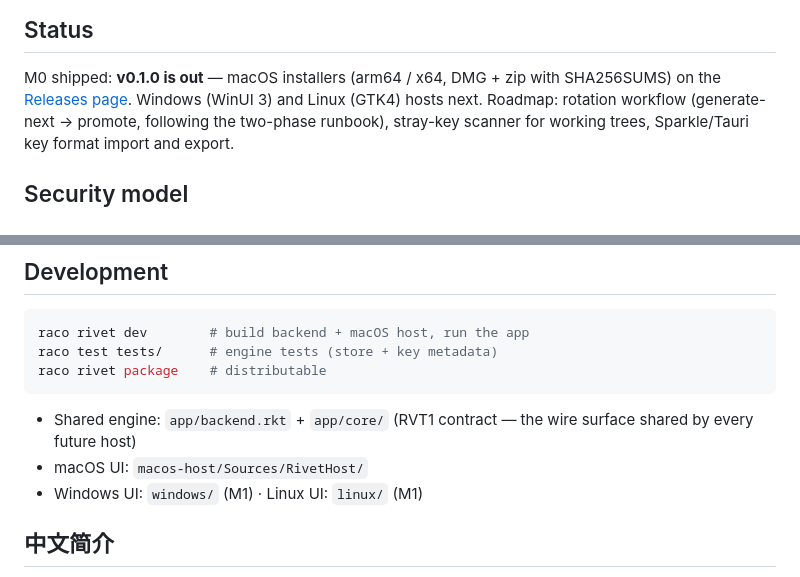
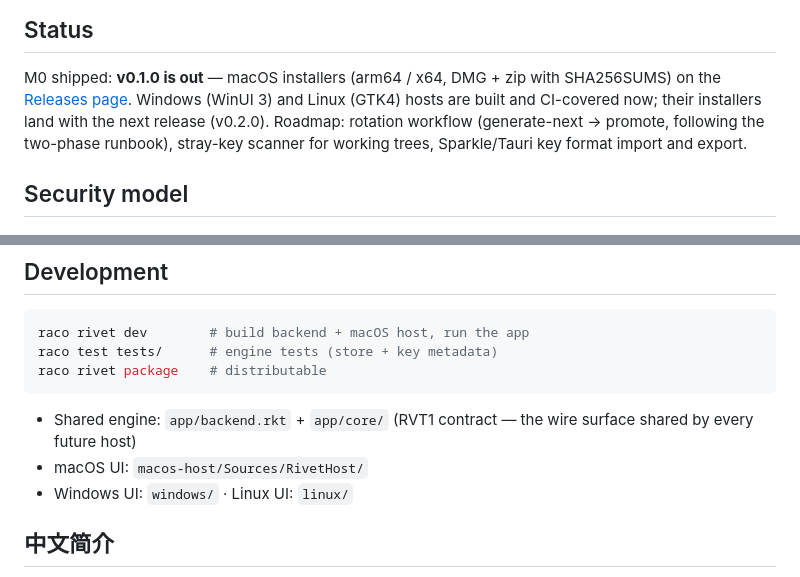
Before and after one commit to turinglambdaai/keyward, a Markdown page: README.md, 2 parts joined by grey strips. Drawn GitHub-style.

```diff
--- a/README.md
+++ b/README.md
@@ -49,7 +49,8 @@ discipline layer over it, not a lock-in.
 
 M0 shipped: **v0.1.0 is out** — macOS installers (arm64 / x64, DMG + zip with
 SHA256SUMS) on the [Releases page](https://github.com/turinglambdaai/keyward/releases/latest).
-Windows (WinUI 3) and Linux (GTK4) hosts next. Roadmap: rotation workflow
+Windows (WinUI 3) and Linux (GTK4) hosts are built and CI-covered now; their
+installers land with the next release (v0.2.0). Roadmap: rotation workflow
 (generate-next → promote, following the two-phase runbook), stray-key scanner
 for working trees, Sparkle/Tauri key format import and export.
 
@@ -72,7 +73,7 @@ raco rivet package    # distributable
 - Shared engine: `app/backend.rkt` + `app/core/` (RVT1 contract — the
   wire surface shared by every future host)
 - macOS UI: `macos-host/Sources/RivetHost/`
-- Windows UI: `windows/` (M1) · Linux UI: `linux/` (M1)
+- Windows UI: `windows/` · Linux UI: `linux/`
 
 ## 中文简介
 
```
Also changed, not shown: CHANGELOG.md (+23 -1 lines).
